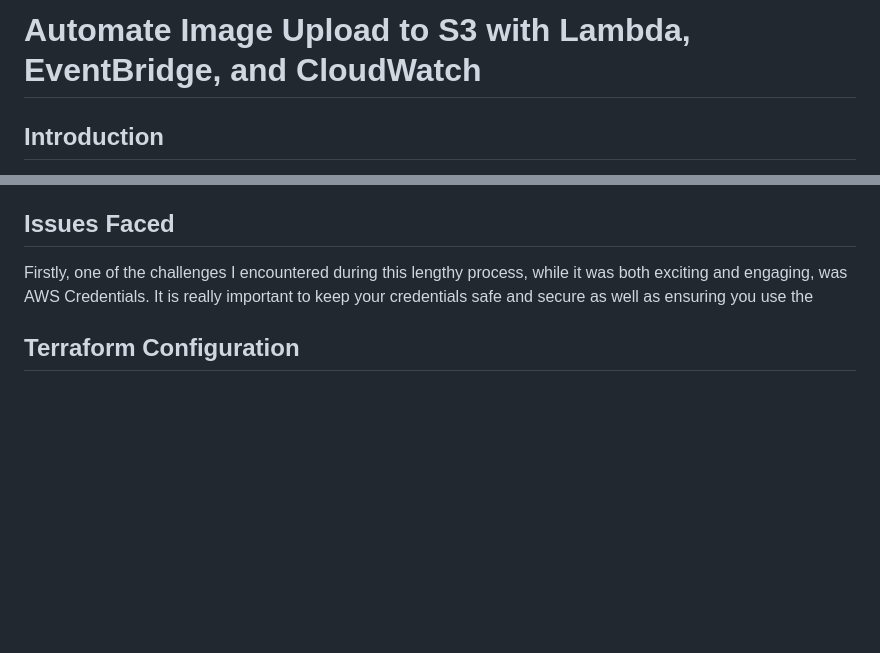
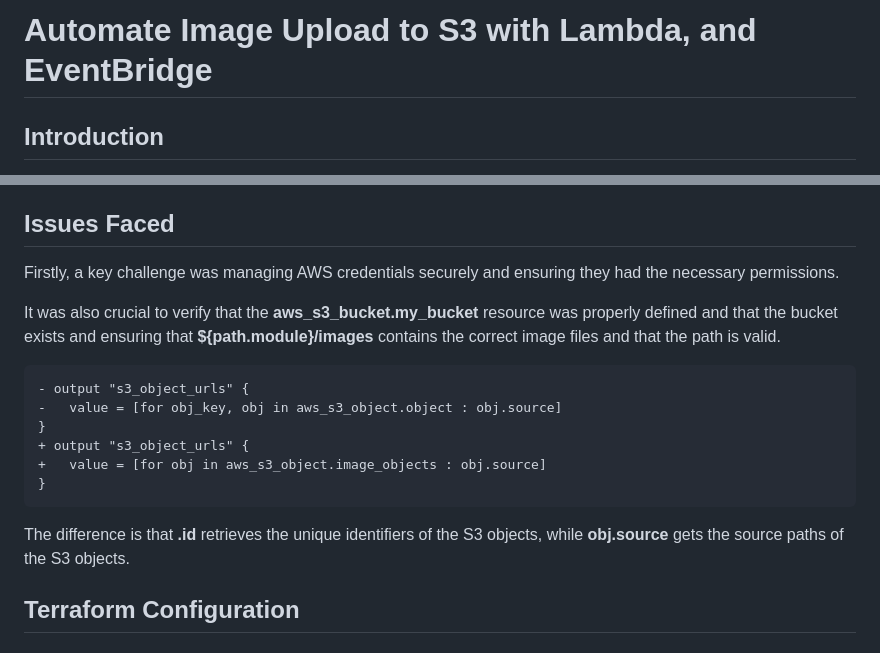
Before and after one commit to Firdous2307/aws-rekognition, a Markdown page: journal/automate-image-upload.md, 2 parts joined by grey strips. GitHub-like rendering; blank space fills up the shorter version.

Commit message:
upload images later

````diff
--- a/journal/automate-image-upload.md
+++ b/journal/automate-image-upload.md
@@ -1,4 +1,4 @@
-# Automate Image Upload to S3 with Lambda, EventBridge, and CloudWatch
+# Automate Image Upload to S3 with Lambda, and EventBridge
 
 ## Introduction
 
@@ -98,7 +98,22 @@ Then, My EventBridge Module, I had a little challenge doing this, i will talk ab
 
 ## Issues Faced
 
-Firstly, one of the challenges I encountered during this lengthy process, while it was both exciting and engaging, was AWS Credentials. It is really important to keep your credentials safe and secure as well as ensuring you use the
+Firstly, a key challenge was managing AWS credentials securely and ensuring they had the necessary permissions.
+
+It was also crucial to verify that the **aws_s3_bucket.my_bucket** resource was properly defined and that the bucket exists and ensuring that **${path.module}/images** contains the correct image files and that the path is valid.
+
+```
+- output "s3_object_urls" {
+-   value = [for obj_key, obj in aws_s3_object.object : obj.source]
+}
++ output "s3_object_urls" {
++   value = [for obj in aws_s3_object.image_objects : obj.source]
+}
+```
+The difference is that **.id** retrieves the unique identifiers of the S3 objects, while **obj.source** gets the source paths of the S3 objects.
+
+
+
 
 ## Terraform Configuration
 
````
Also changed, not shown: other parts of journal/automate-image-upload.md (+2 -1 lines).
